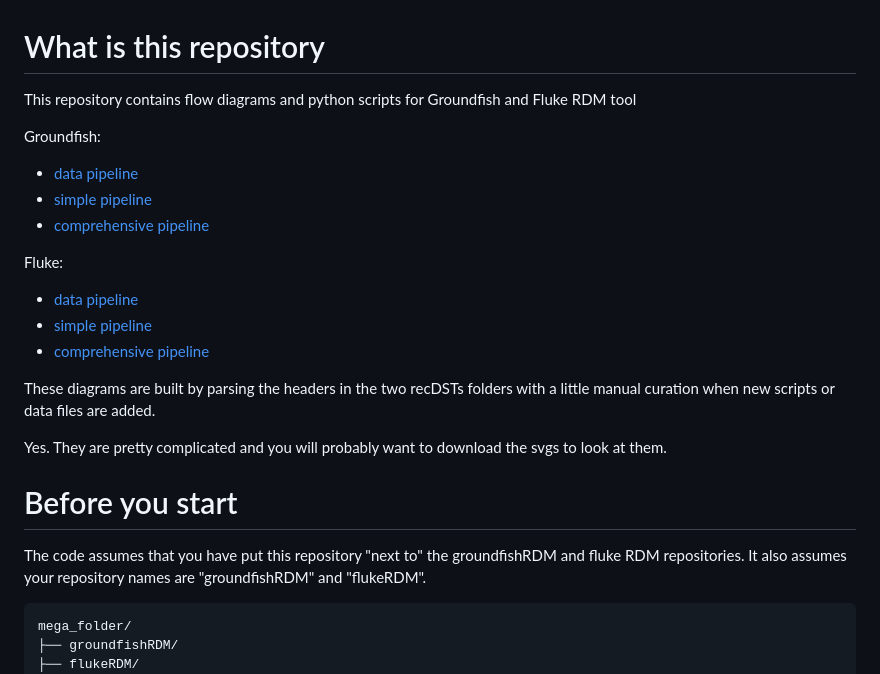
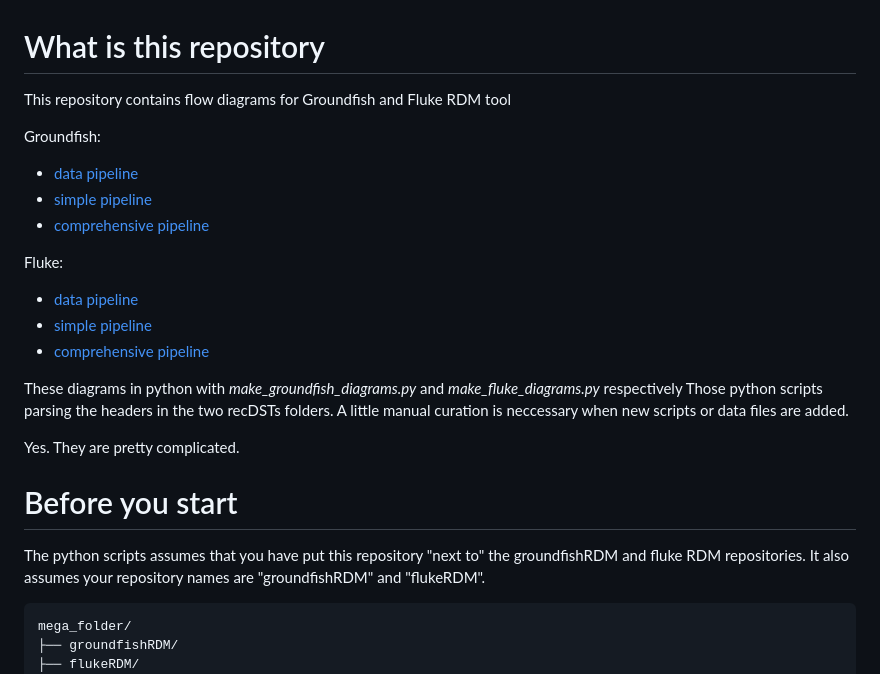
Before and after one commit to NEFSC/READ-SSB-RecDSTDataFlow, a Markdown page: README.md, the part around the change. GitHub-like rendering.

Commit message:
update text

````diff
--- a/README.md
+++ b/README.md
@@ -1,6 +1,6 @@
 # What is this repository
 
-This repository contains flow diagrams and python scripts for Groundfish and Fluke RDM tool
+This repository contains flow diagrams for Groundfish and Fluke RDM tool
 
 Groundfish:
 
@@ -15,13 +15,15 @@ Fluke:
 * [comprehensive pipeline](output/fluke/FlukeRDM_comprehensive_pipeline_diagram.svg)
 
 
-These diagrams are built by parsing the headers in the two recDSTs folders with a little manual curation when new scripts or data files are added.
+These diagrams in python with *make_groundfish_diagrams.py* and *make_fluke_diagrams.py* respectively
+Those python scripts parsing the headers in the two recDSTs folders.
+A little manual curation is neccessary when new scripts or data files are added.
 
-Yes. They are pretty complicated and you will probably want to download the svgs to look at them.
+Yes. They are pretty complicated.
 
 # Before you start
 
-The code assumes that you have put this repository "next to" the groundfishRDM and fluke RDM repositories.
+The python scripts assumes that you have put this repository "next to" the groundfishRDM and fluke RDM repositories.
 It also assumes your repository names are "groundfishRDM" and "flukeRDM".
 
 ```
````
